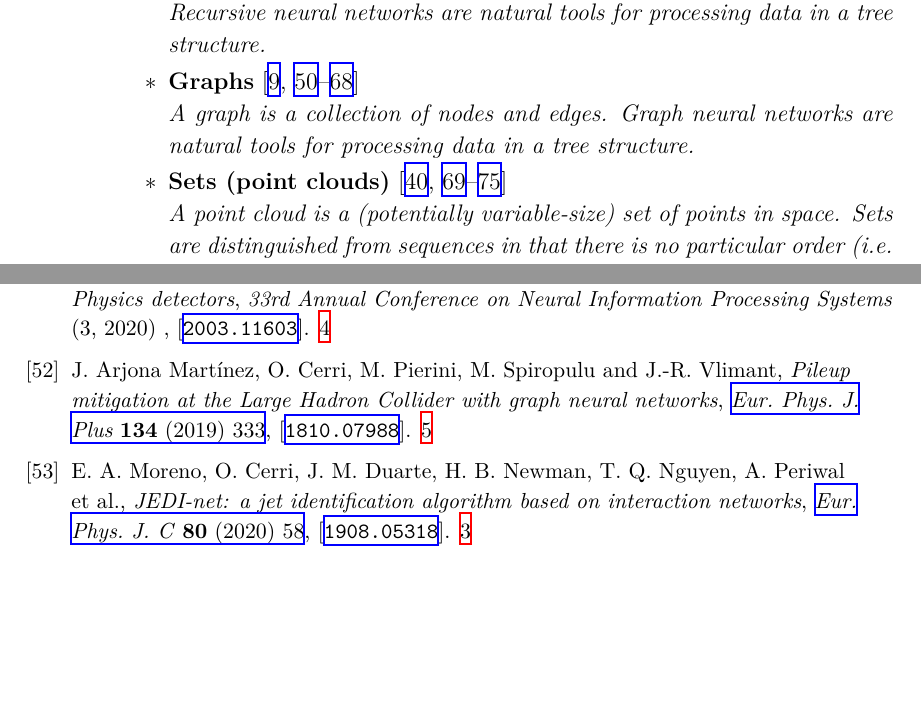
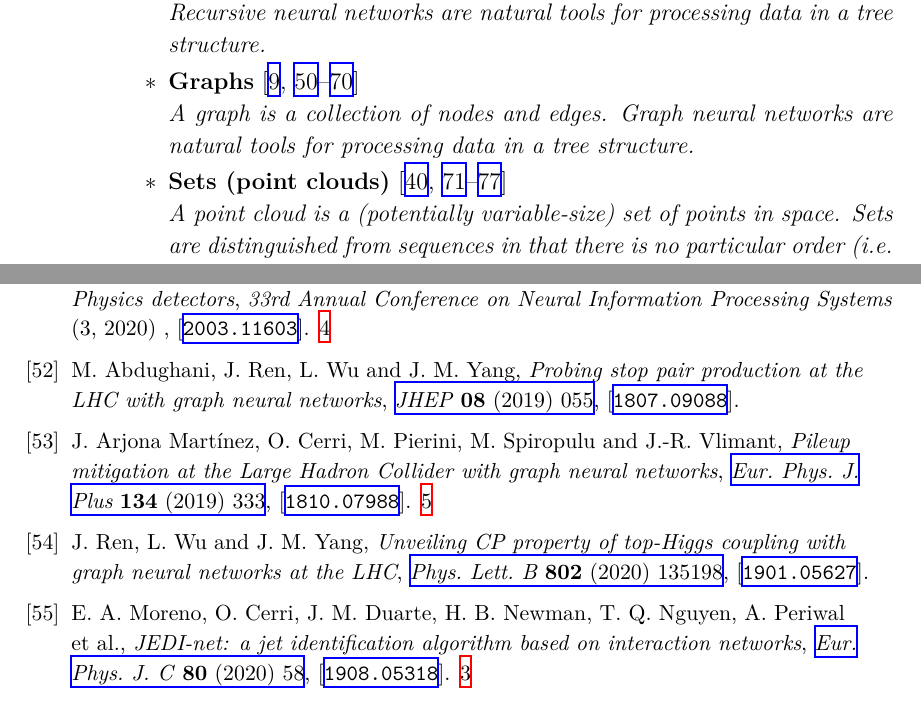
Before and after one commit to iml-wg/HEPML-LivingReview, a LaTeX document (HEPML.tex): two parts of pages 3 and 14 of 34, joined at a grey line, cut so that both start at the same text, the shorter picture padded with empty space. Compiled offline with XeLaTeX.

Commit message:
Update HEPML.tex

```diff
--- a/HEPML.tex
+++ b/HEPML.tex
@@ -59,7 +59,7 @@ The purpose of this note is to collect references for modern machine learning as
 				\\\textit{Data that have a variable with a particular order may be represented as a sequence.  Recurrent neural networks are natural tools for processing sequence data. }
 				\item \textbf{Trees}~\cite{Louppe:2017ipp,Cheng:2017rdo}
 				\\\textit{Recursive neural networks are natural tools for processing data in a tree structure.}
-				\item \textbf{Graphs}~\cite{Henrion:DLPS2017,Ju:2020xty,Martinez:2018fwc,Moreno:2019bmu,Qasim:2019otl,Chakraborty:2019imr,Chakraborty:2020yfc,1797439,1801423,1808887,Iiyama:2020wap,1811770,Choma:2020cry,alonsomonsalve2020graph,guo2020boosted,Heintz:2020soy,Verma:2020gnq,Dreyer:2020brq,Qian:2021vnh,Pata:2021oez}
+				\item \textbf{Graphs}~\cite{Henrion:DLPS2017,Ju:2020xty,Abdughani:2018wrw,Martinez:2018fwc,Ren:2019xhp,Moreno:2019bmu,Qasim:2019otl,Chakraborty:2019imr,Chakraborty:2020yfc,1797439,1801423,1808887,Iiyama:2020wap,1811770,Choma:2020cry,alonsomonsalve2020graph,guo2020boosted,Heintz:2020soy,Verma:2020gnq,Dreyer:2020brq,Qian:2021vnh,Pata:2021oez}
 				\\\textit{A graph is a collection of nodes and edges.  Graph neural networks are natural tools for processing data in a tree structure.}
 				\item \textbf{Sets (point clouds)}~\cite{Komiske:2018cqr,Qu:2019gqs,Mikuni:2020wpr,Shlomi:2020ufi,Dolan:2020qkr,Fenton:2020woz,Lee:2020qil,collado2021learning}
 				\\\textit{A point cloud is a (potentially variable-size) set of points in space.  Sets are distinguished from sequences in that there is no particular order (i.e. permutation invariance).  Sets can also be viewed as graphs without edges and so graph methods that can parse variable-length inputs may also be appropriate for set learning, although there are other methods as well.}
```
